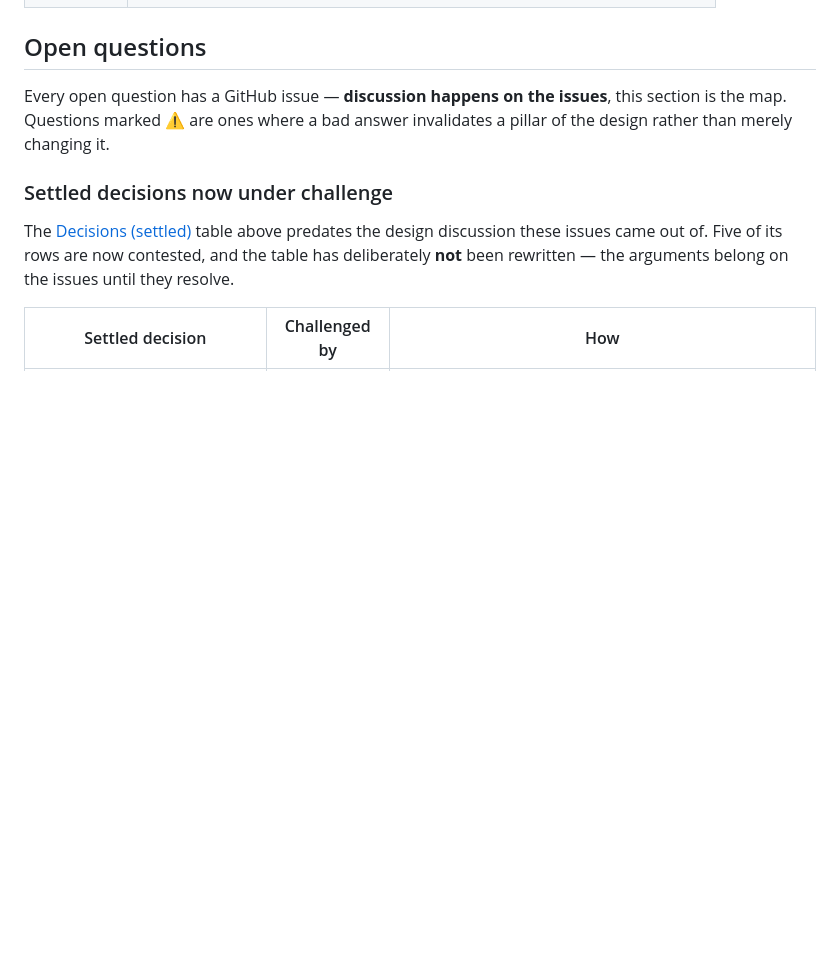
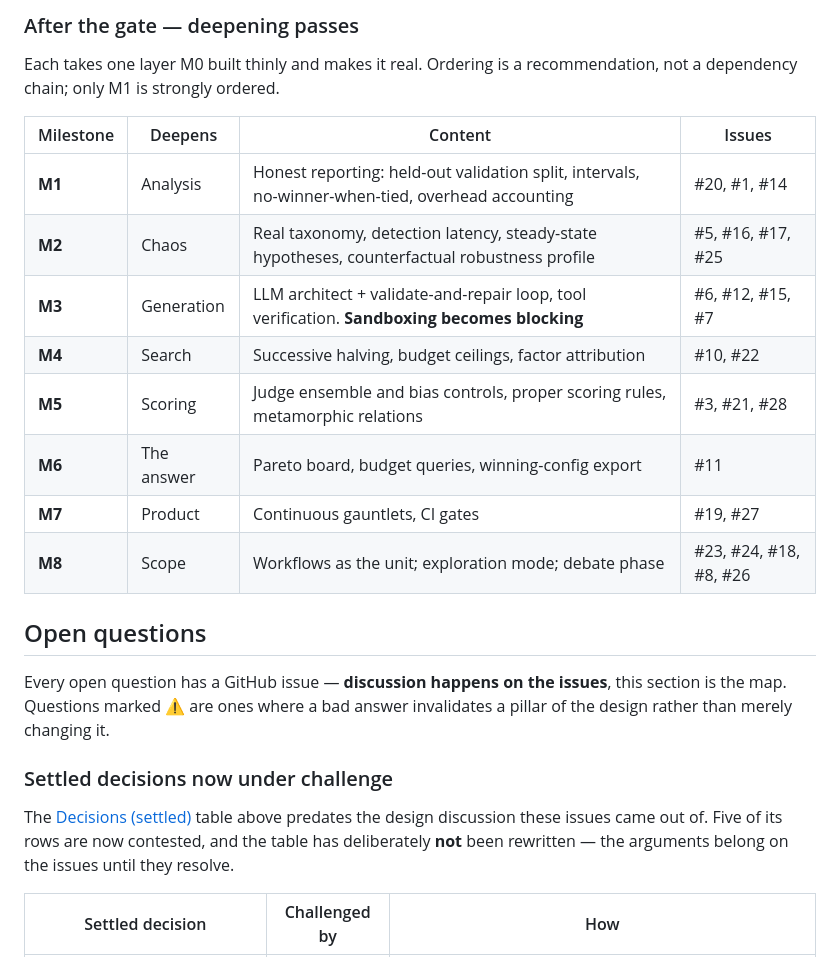
Before and after one commit to Mehul-Gupta-SMH/agent-gauntlet, a Markdown page: plan.md, the part around one of its changes. Drawn GitHub-style; blank space fills up the shorter version.

```diff
--- a/plan.md
+++ b/plan.md
@@ -294,3 +325,18 @@ adding a single feature. **M0 is a decision gate, not a demo.**
+### After the gate — deepening passes
+
+Each takes one layer M0 built thinly and makes it real. Ordering is a
+recommendation, not a dependency chain; only M1 is strongly ordered.
+
+| Milestone | Deepens | Content | Issues |
+|---|---|---|---|
+| **M1** | Analysis | Honest reporting: held-out validation split, intervals, no-winner-when-tied, overhead accounting | #20, #1, #14 |
+| **M2** | Chaos | Real taxonomy, detection latency, steady-state hypotheses, counterfactual robustness profile | #5, #16, #17, #25 |
+| **M3** | Generation | LLM architect + validate-and-repair loop, tool verification. **Sandboxing becomes blocking** | #6, #12, #15, #7 |
+| **M4** | Search | Successive halving, budget ceilings, factor attribution | #10, #22 |
+| **M5** | Scoring | Judge ensemble and bias controls, proper scoring rules, metamorphic relations | #3, #21, #28 |
+| **M6** | The answer | Pareto board, budget queries, winning-config export | #11 |
+| **M7** | Product | Continuous gauntlets, CI gates | #19, #27 |
+| **M8** | Scope | Workflows as the unit; exploration mode; debate phase | #23, #24, #18, #8, #26 |
 
 ## Open questions
 
```
Also changed, not shown: other parts of plan.md (+55 -24 lines), README.md (+1 -1 lines).
